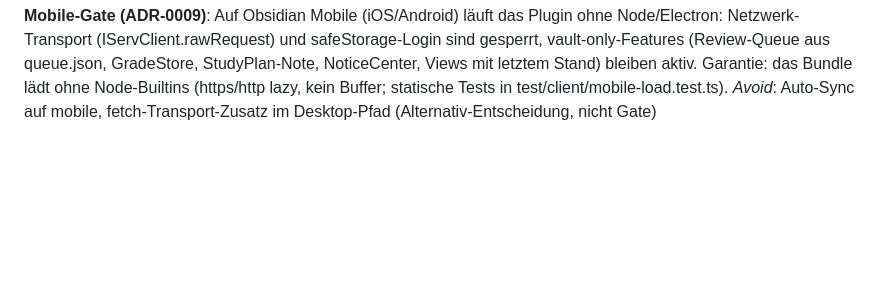
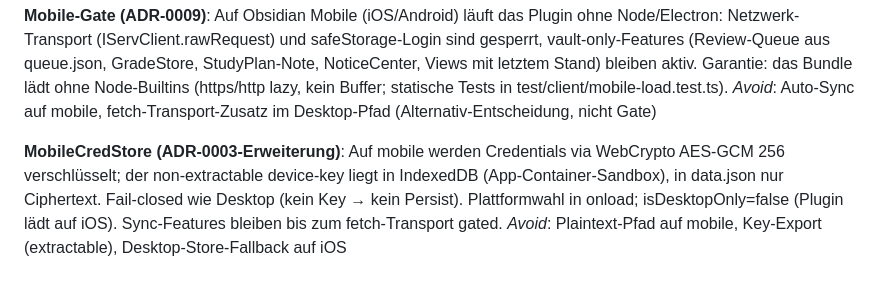
Before and after one commit to MLobsien/obsidian-iserv, a Markdown page: CONTEXT.md, the part around the change. Drawn GitHub-style; blank space fills up the shorter version.

Commit message:
docs(context): MobileCredStore-Begriff ergänzt (ADR-0003-Erweiterung)

```diff
--- a/CONTEXT.md
+++ b/CONTEXT.md
@@ -115,3 +115,7 @@ _Avoid_: Plaintext auf Platte, Credential-Neuladen pro Request
 **Mobile-Gate (ADR-0009)**:
 Auf Obsidian Mobile (iOS/Android) läuft das Plugin ohne Node/Electron: Netzwerk-Transport (IServClient.rawRequest) und safeStorage-Login sind gesperrt, vault-only-Features (Review-Queue aus queue.json, GradeStore, StudyPlan-Note, NoticeCenter, Views mit letztem Stand) bleiben aktiv. Garantie: das Bundle lädt ohne Node-Builtins (https/http lazy, kein Buffer; statische Tests in test/client/mobile-load.test.ts).
 _Avoid_: Auto-Sync auf mobile, fetch-Transport-Zusatz im Desktop-Pfad (Alternativ-Entscheidung, nicht Gate)
+
+**MobileCredStore (ADR-0003-Erweiterung)**:
+Auf mobile werden Credentials via WebCrypto AES-GCM 256 verschlüsselt; der non-extractable device-key liegt in IndexedDB (App-Container-Sandbox), in data.json nur Ciphertext. Fail-closed wie Desktop (kein Key → kein Persist). Plattformwahl in onload; isDesktopOnly=false (Plugin lädt auf iOS). Sync-Features bleiben bis zum fetch-Transport gated.
+_Avoid_: Plaintext-Pfad auf mobile, Key-Export (extractable), Desktop-Store-Fallback auf iOS
```
